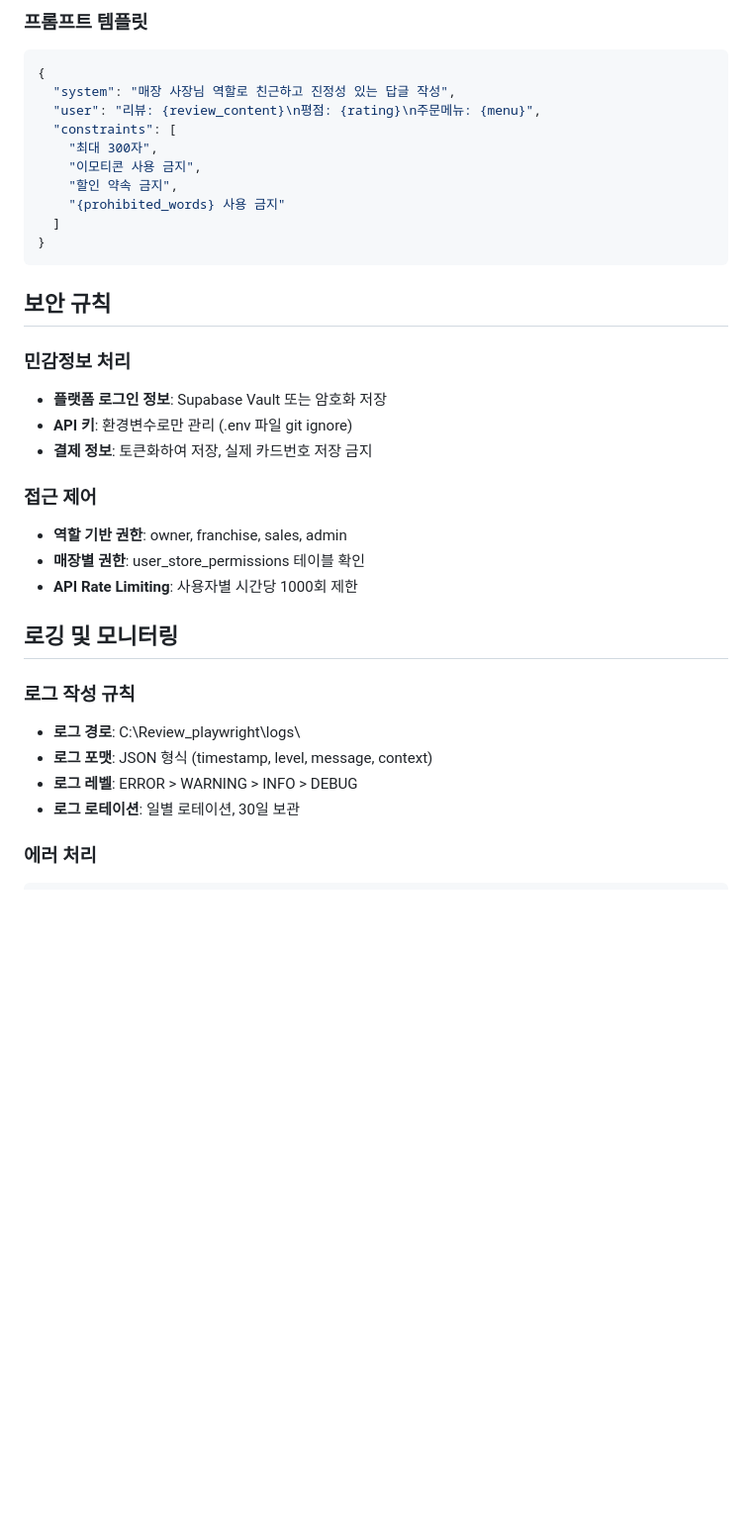
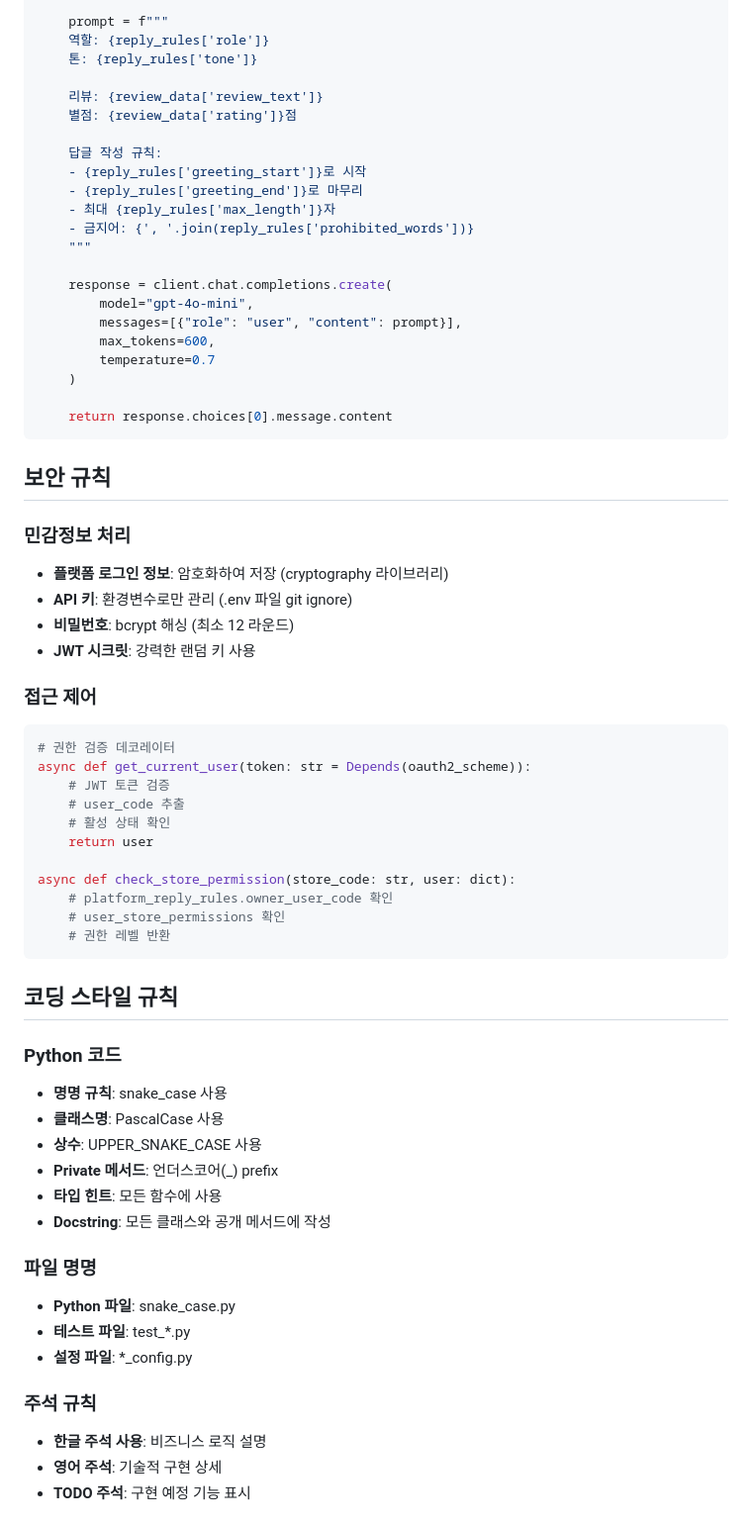
Before and after one commit to tomatocup1/review_playwright, a Markdown page: shrimp-rules.md, the part around one of its changes. Shown at 99% size. GitHub-like rendering; blank space fills up the shorter version.

````diff
--- a/shrimp-rules.md
+++ b/shrimp-rules.md
@@ -112,36 +218,68 @@ def classify_review(review):
 
-### 프롬프트 템플릿
-```json
-{
-  "system": "매장 사장님 역할로 친근하고 진정성 있는 답글 작성",
-  "user": "리뷰: {review_content}\n평점: {rating}\n주문메뉴: {menu}",
-  "constraints": [
-    "최대 300자",
-    "이모티콘 사용 금지",
-    "할인 약속 금지",
-    "{prohibited_words} 사용 금지"
-  ]
-}
+    prompt = f"""
+    역할: {reply_rules['role']}
+    톤: {reply_rules['tone']}
+
+    리뷰: {review_data['review_text']}
+    별점: {review_data['rating']}점
+
+    답글 작성 규칙:
+    - {reply_rules['greeting_start']}로 시작
+    - {reply_rules['greeting_end']}로 마무리
+    - 최대 {reply_rules['max_length']}자
+    - 금지어: {', '.join(reply_rules['prohibited_words'])}
+    """
+
+    response = client.chat.completions.create(
+        model="gpt-4o-mini",
+        messages=[{"role": "user", "content": prompt}],
+        max_tokens=600,
+        temperature=0.7
+    )
+
+    return response.choices[0].message.content
 ```
 
 ## 보안 규칙
 
 ### 민감정보 처리
-- **플랫폼 로그인 정보**: Supabase Vault 또는 암호화 저장
+- **플랫폼 로그인 정보**: 암호화하여 저장 (cryptography 라이브러리)
 - **API 키**: 환경변수로만 관리 (.env 파일 git ignore)
-- **결제 정보**: 토큰화하여 저장, 실제 카드번호 저장 금지
+- **비밀번호**: bcrypt 해싱 (최소 12 라운드)
+- **JWT 시크릿**: 강력한 랜덤 키 사용
 
 ### 접근 제어
-- **역할 기반 권한**: owner, franchise, sales, admin
-- **매장별 권한**: user_store_permissions 테이블 확인
-- **API Rate Limiting**: 사용자별 시간당 1000회 제한
+```python
+# 권한 검증 데코레이터
+async def get_current_user(token: str = Depends(oauth2_scheme)):
+    # JWT 토큰 검증
+    # user_code 추출
+    # 활성 상태 확인
+    return user
 
-## 로깅 및 모니터링
+async def check_store_permission(store_code: str, user: dict):
+    # platform_reply_rules.owner_user_code 확인
+    # user_store_permissions 확인
+    # 권한 레벨 반환
+```
 
-### 로그 작성 규칙
-- **로그 경로**: C:\Review_playwright\logs\
-- **로그 포맷**: JSON 형식 (timestamp, level, message, context)
-- **로그 레벨**: ERROR > WARNING > INFO > DEBUG
-- **로그 로테이션**: 일별 로테이션, 30일 보관
+## 코딩 스타일 규칙
 
-### 에러 처리
+### Python 코드
+- **명명 규칙**: snake_case 사용
+- **클래스명**: PascalCase 사용
+- **상수**: UPPER_SNAKE_CASE 사용
+- **Private 메서드**: 언더스코어(_) prefix
+- **타입 힌트**: 모든 함수에 사용
+- **Docstring**: 모든 클래스와 공개 메서드에 작성
+
+### 파일 명명
+- **Python 파일**: snake_case.py
+- **테스트 파일**: test_*.py
+- **설정 파일**: *_config.py
+
+### 주석 규칙
+- **한글 주석 사용**: 비즈니스 로직 설명
+- **영어 주석**: 기술적 구현 상세
+- **TODO 주석**: 구현 예정 기능 표시
+
````
Also changed, not shown: other parts of shrimp-rules.md (+237 -107 lines).
